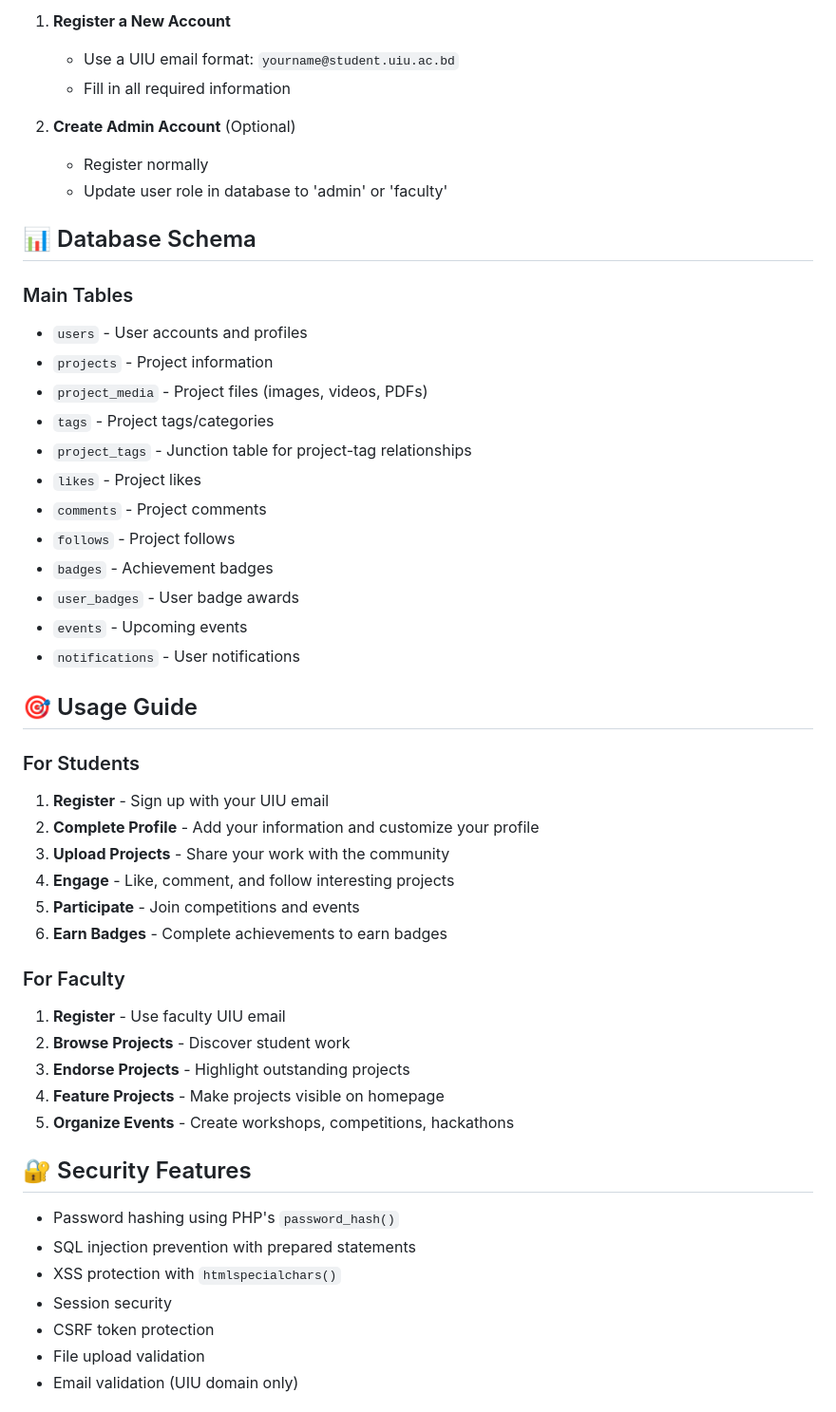
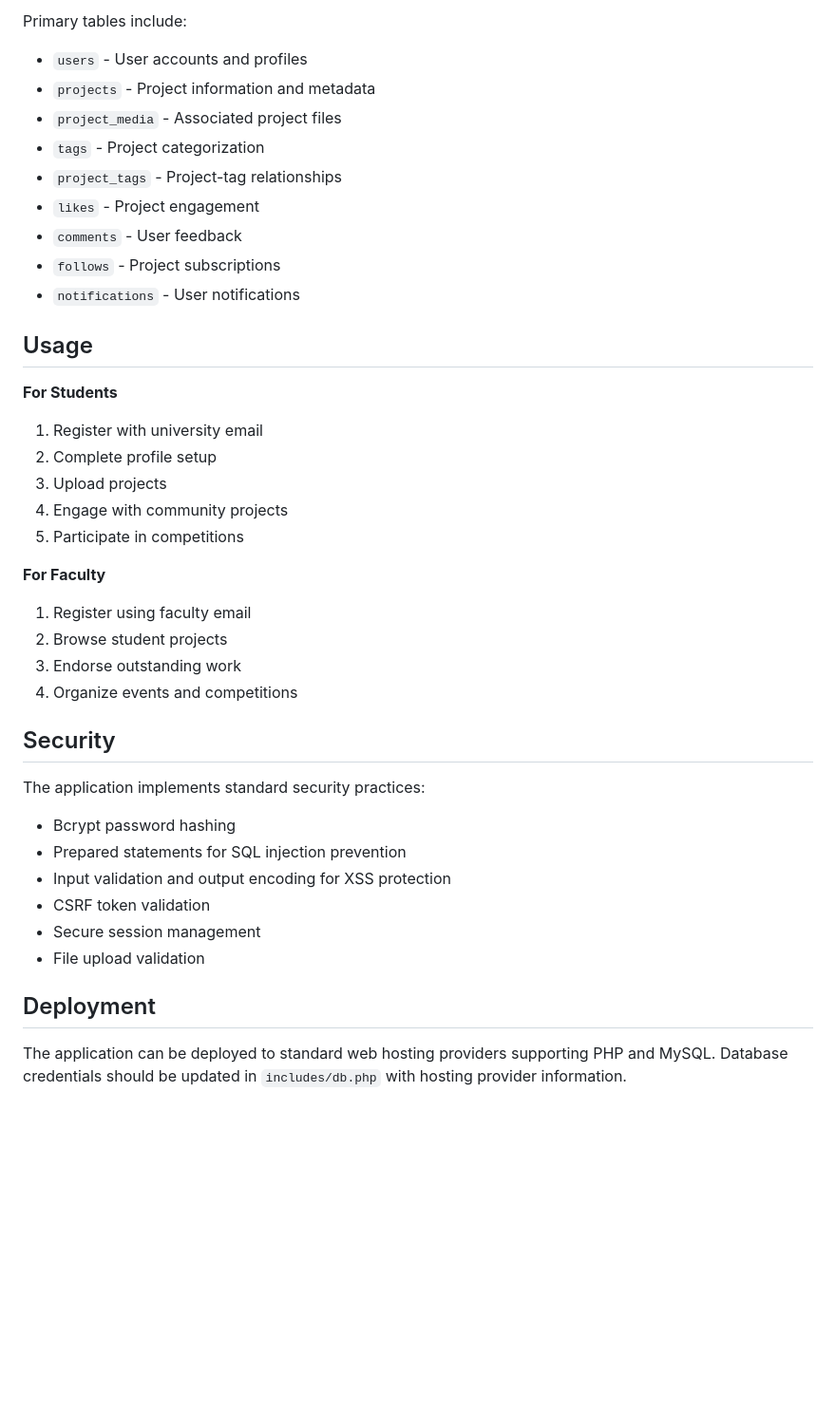
Before and after one commit to neyamulhasan/UIUArchive-web, a Markdown page: README.md, the part around one of its changes. Shown at 95% size. Rendered like a GitHub page; blank space fills up the shorter version.

```diff
--- a/README.md
+++ b/README.md
@@ -144,54 +115,41 @@ UIUArchive-web/
 
-1. **Register a New Account**
-   - Use a UIU email format: `yourname@student.uiu.ac.bd`
-   - Fill in all required information
-
-2. **Create Admin Account** (Optional)
-   - Register normally
-   - Update user role in database to 'admin' or 'faculty'
-
-## 📊 Database Schema
-
-### Main Tables
+Primary tables include:
 - `users` - User accounts and profiles
-- `projects` - Project information
-- `project_media` - Project files (images, videos, PDFs)
-- `tags` - Project tags/categories
-- `project_tags` - Junction table for project-tag relationships
-- `likes` - Project likes
-- `comments` - Project comments
-- `follows` - Project follows
-- `badges` - Achievement badges
-- `user_badges` - User badge awards
-- `events` - Upcoming events
+- `projects` - Project information and metadata
+- `project_media` - Associated project files
+- `tags` - Project categorization
+- `project_tags` - Project-tag relationships
+- `likes` - Project engagement
+- `comments` - User feedback
+- `follows` - Project subscriptions
 - `notifications` - User notifications
 
-## 🎯 Usage Guide
+## Usage
 
-### For Students
+**For Students**
+1. Register with university email
+2. Complete profile setup
+3. Upload projects
+4. Engage with community projects
+5. Participate in competitions
 
-1. **Register** - Sign up with your UIU email
-2. **Complete Profile** - Add your information and customize your profile
-3. **Upload Projects** - Share your work with the community
-4. **Engage** - Like, comment, and follow interesting projects
-5. **Participate** - Join competitions and events
-6. **Earn Badges** - Complete achievements to earn badges
+**For Faculty**
+1. Register using faculty email
+2. Browse student projects
+3. Endorse outstanding work
+4. Organize events and competitions
 
-### For Faculty
+## Security
 
-1. **Register** - Use faculty UIU email
-2. **Browse Projects** - Discover student work
-3. **Endorse Projects** - Highlight outstanding projects
-4. **Feature Projects** - Make projects visible on homepage
-5. **Organize Events** - Create workshops, competitions, hackathons
+The application implements standard security practices:
+- Bcrypt password hashing
+- Prepared statements for SQL injection prevention
+- Input validation and output encoding for XSS protection
+- CSRF token validation
+- Secure session management
+- File upload validation
 
-## 🔐 Security Features
+## Deployment
 
-- Password hashing using PHP's `password_hash()`
-- SQL injection prevention with prepared statements
-- XSS protection with `htmlspecialchars()`
-- Session security
-- CSRF token protection
-- File upload validation
-- Email validation (UIU domain only)
+The application can be deployed to standard web hosting providers supporting PHP and MySQL. Database credentials should be updated in `includes/db.php` with hosting provider information.
 
```
Also changed, not shown: other parts of README.md (+77 -136 lines).
